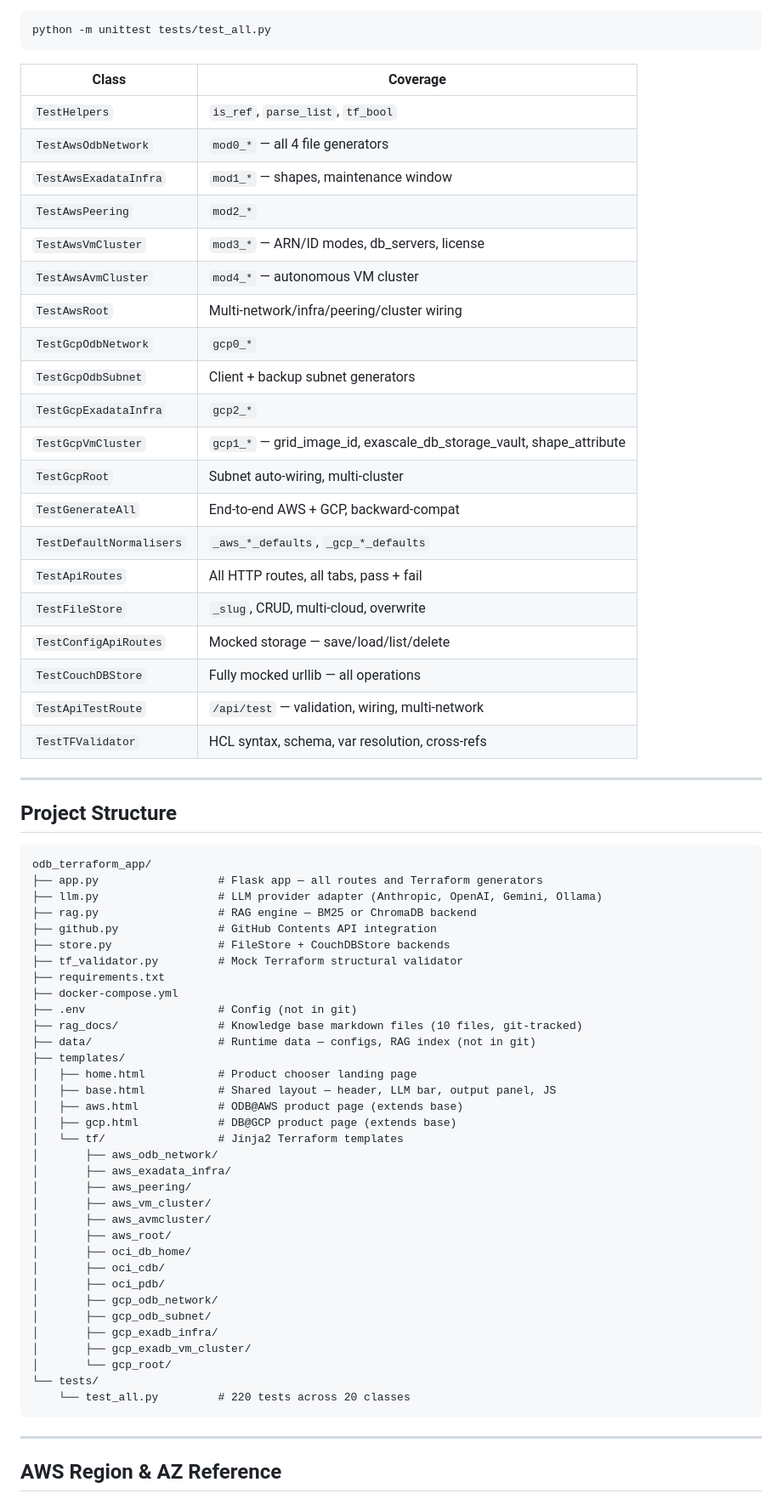
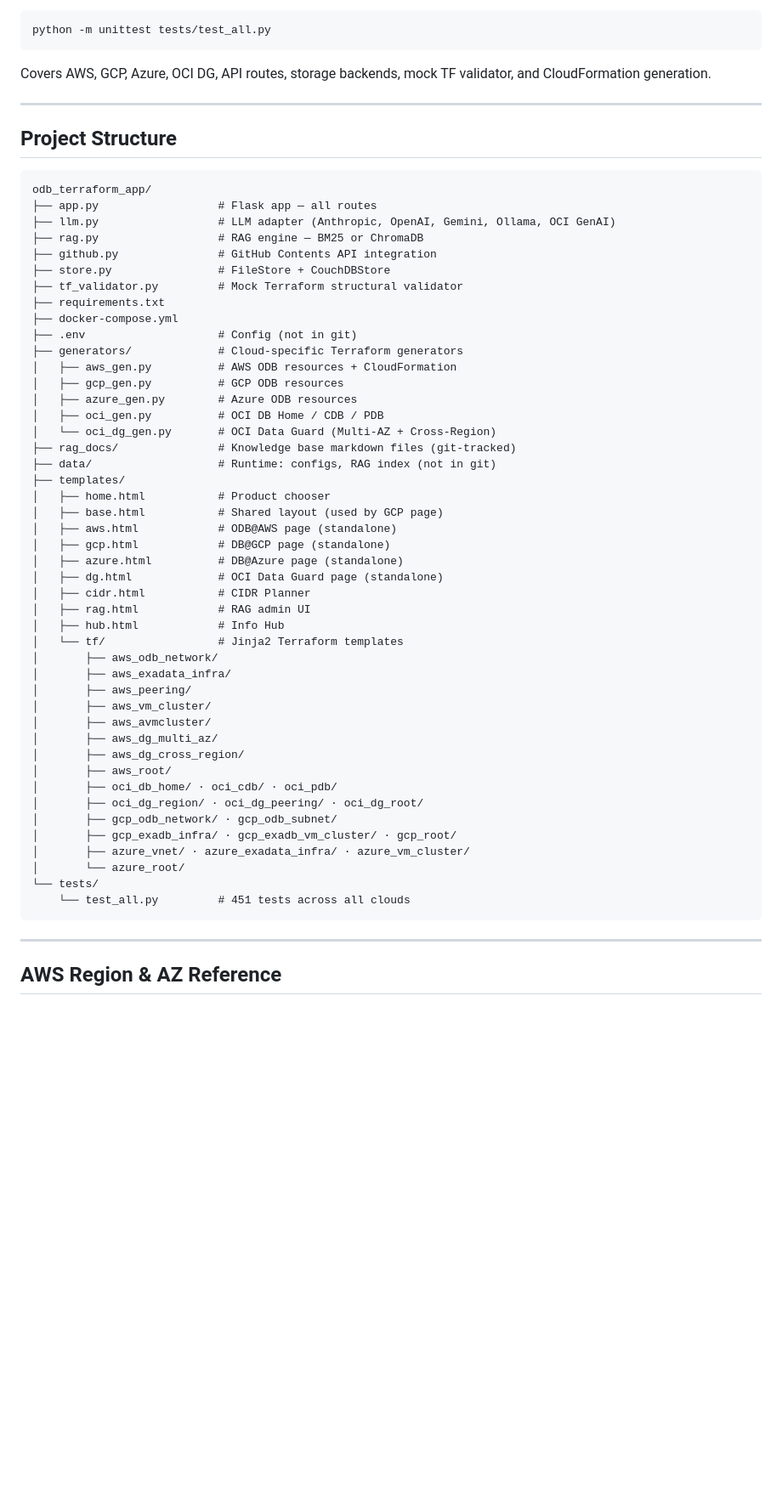
Before and after one commit to ravipatil23/terraflow-studio, a Markdown page: README.md, the part around one of its changes. Shown at 85% size. GitHub-like rendering; blank space fills up the shorter version.

````diff
--- a/README.md
+++ b/README.md
@@ -287,28 +389,7 @@ Pure-Python structural validator — no Terraform binary required. Simulates `te
 python -m unittest tests/test_all.py
 ```
 
-| Class | Coverage |
-|-------|----------|
-| `TestHelpers` | `is_ref`, `parse_list`, `tf_bool` |
-| `TestAwsOdbNetwork` | `mod0_*` — all 4 file generators |
-| `TestAwsExadataInfra` | `mod1_*` — shapes, maintenance window |
-| `TestAwsPeering` | `mod2_*` |
-| `TestAwsVmCluster` | `mod3_*` — ARN/ID modes, db_servers, license |
-| `TestAwsAvmCluster` | `mod4_*` — autonomous VM cluster |
-| `TestAwsRoot` | Multi-network/infra/peering/cluster wiring |
-| `TestGcpOdbNetwork` | `gcp0_*` |
-| `TestGcpOdbSubnet` | Client + backup subnet generators |
-| `TestGcpExadataInfra` | `gcp2_*` |
-| `TestGcpVmCluster` | `gcp1_*` — grid_image_id, exascale_db_storage_vault, shape_attribute |
-| `TestGcpRoot` | Subnet auto-wiring, multi-cluster |
-| `TestGenerateAll` | End-to-end AWS + GCP, backward-compat |
-| `TestDefaultNormalisers` | `_aws_*_defaults`, `_gcp_*_defaults` |
-| `TestApiRoutes` | All HTTP routes, all tabs, pass + fail |
-| `TestFileStore` | `_slug`, CRUD, multi-cloud, overwrite |
-| `TestConfigApiRoutes` | Mocked storage — save/load/list/delete |
-| `TestCouchDBStore` | Fully mocked urllib — all operations |
-| `TestApiTestRoute` | `/api/test` — validation, wiring, multi-network |
-| `TestTFValidator` | HCL syntax, schema, var resolution, cross-refs |
+Covers AWS, GCP, Azure, OCI DG, API routes, storage backends, mock TF validator, and CloudFormation generation.
 
 ---
 
@@ -316,39 +397,50 @@ python -m unittest tests/test_all.py
 
 ```
 odb_terraform_app/
-├── app.py                  # Flask app — all routes and Terraform generators
-├── llm.py                  # LLM provider adapter (Anthropic, OpenAI, Gemini, Ollama)
-├── rag.py                  # RAG engine — BM25 or ChromaDB backend
+├── app.py                  # Flask app — all routes
+├── llm.py                  # LLM adapter (Anthropic, OpenAI, Gemini, Ollama, OCI GenAI)
+├── rag.py                  # RAG engine — BM25 or ChromaDB
 ├── github.py               # GitHub Contents API integration
-├── store.py                # FileStore + CouchDBStore backends
+├── store.py                # FileStore + CouchDBStore
 ├── tf_validator.py         # Mock Terraform structural validator
 ├── requirements.txt
 ├── docker-compose.yml
 ├── .env                    # Config (not in git)
-├── rag_docs/               # Knowledge base markdown files (10 files, git-tracked)
-├── data/                   # Runtime data — configs, RAG index (not in git)
+├── generators/             # Cloud-specific Terraform generators
+│   ├── aws_gen.py          # AWS ODB resources + CloudFormation
+│   ├── gcp_gen.py          # GCP ODB resources
+│   ├── azure_gen.py        # Azure ODB resources
+│   ├── oci_gen.py          # OCI DB Home / CDB / PDB
+│   └── oci_dg_gen.py       # OCI Data Guard (Multi-AZ + Cross-Region)
+├── rag_docs/               # Knowledge base markdown files (git-tracked)
+├── data/                   # Runtime: configs, RAG index (not in git)
 ├── templates/
-│   ├── home.html           # Product chooser landing page
-│   ├── base.html           # Shared layout — header, LLM bar, output panel, JS
-│   ├── aws.html            # ODB@AWS product page (extends base)
-│   ├── gcp.html            # DB@GCP product page (extends base)
+│   ├── home.html           # Product chooser
+│   ├── base.html           # Shared layout (used by GCP page)
+│   ├── aws.html            # ODB@AWS page (standalone)
+│   ├── gcp.html            # DB@GCP page (standalone)
+│   ├── azure.html          # DB@Azure page (standalone)
+│   ├── dg.html             # OCI Data Guard page (standalone)
+│   ├── cidr.html           # CIDR Planner
+│   ├── rag.html            # RAG admin UI
+│   ├── hub.html            # Info Hub
 │   └── tf/                 # Jinja2 Terraform templates
 │       ├── aws_odb_network/
 │       ├── aws_exadata_infra/
 │       ├── aws_peering/
 │       ├── aws_vm_cluster/
 │       ├── aws_avmcluster/
+│       ├── aws_dg_multi_az/
+│       ├── aws_dg_cross_region/
 │       ├── aws_root/
-│       ├── oci_db_home/
-│       ├── oci_cdb/
-│       ├── oci_pdb/
-│       ├── gcp_odb_network/
-│       ├── gcp_odb_subnet/
-│       ├── gcp_exadb_infra/
-│       ├── gcp_exadb_vm_cluster/
-│       └── gcp_root/
+│       ├── oci_db_home/ · oci_cdb/ · oci_pdb/
+│       ├── oci_dg_region/ · oci_dg_peering/ · oci_dg_root/
+│       ├── gcp_odb_network/ · gcp_odb_subnet/
+│       ├── gcp_exadb_infra/ · gcp_exadb_vm_cluster/ · gcp_root/
+│       ├── azure_vnet/ · azure_exadata_infra/ · azure_vm_cluster/
+│       └── azure_root/
 └── tests/
-    └── test_all.py         # 220 tests across 20 classes
+    └── test_all.py         # 451 tests across all clouds
 ```
 
 ---
````
Also changed, not shown: other parts of README.md (+226 -112 lines).
